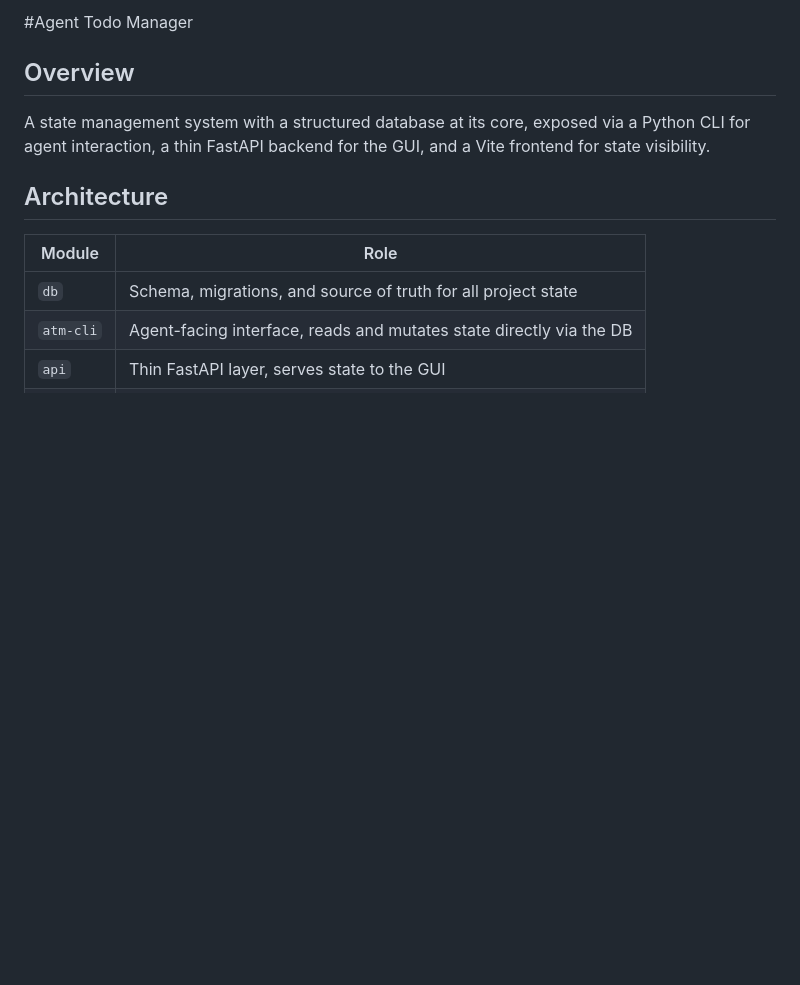
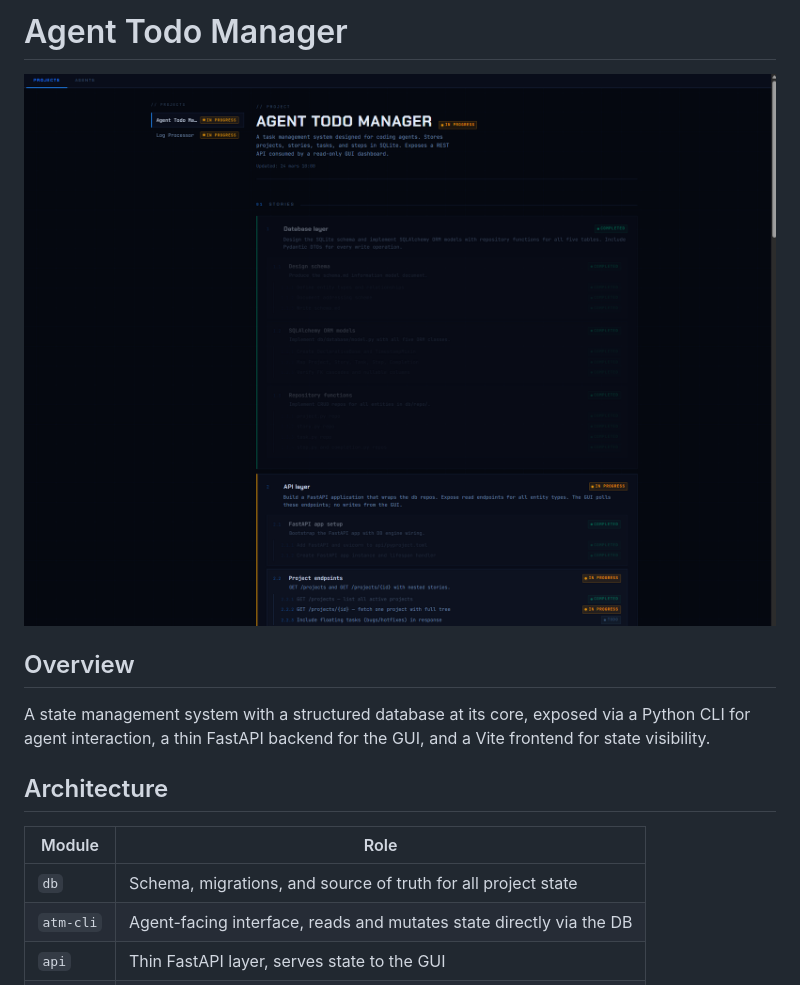
Before and after one commit to mllnelsson/agent-todo-manager, a Markdown page: README.md, the part around the change. Drawn GitHub-style; pictures changed too: resources/images/atm.png (added); blank space fills up the shorter version.

Commit message:
Add screen shot

```diff
--- a/README.md
+++ b/README.md
@@ -1,5 +1,6 @@
-#Agent Todo Manager
+# Agent Todo Manager
 
+![Project Dashboard](resources/images/atm.png)
 ## Overview
 
 A state management system with a structured database at its core, exposed via a Python CLI for agent interaction, a thin FastAPI backend for the GUI, and a Vite frontend for state visibility.
```
